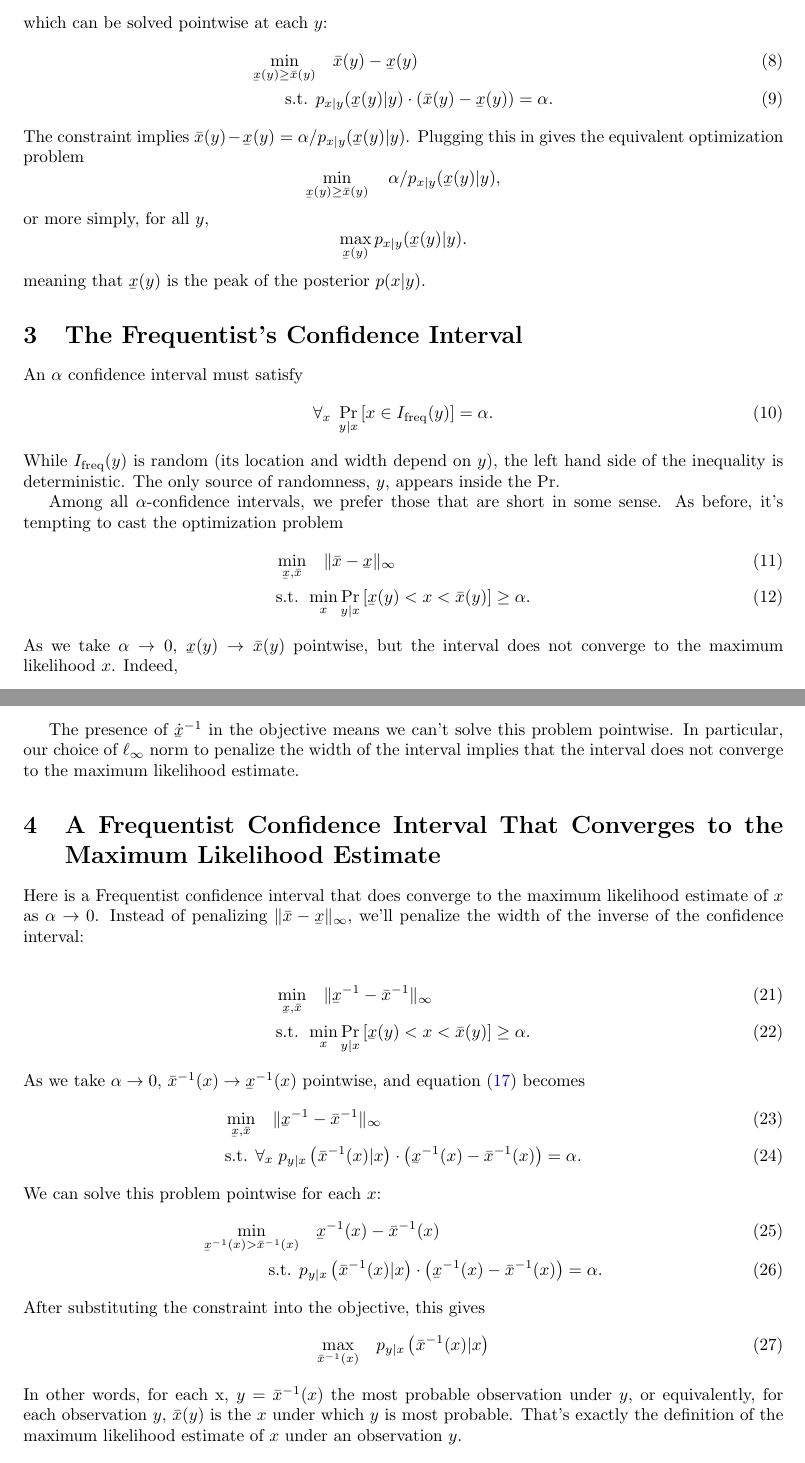
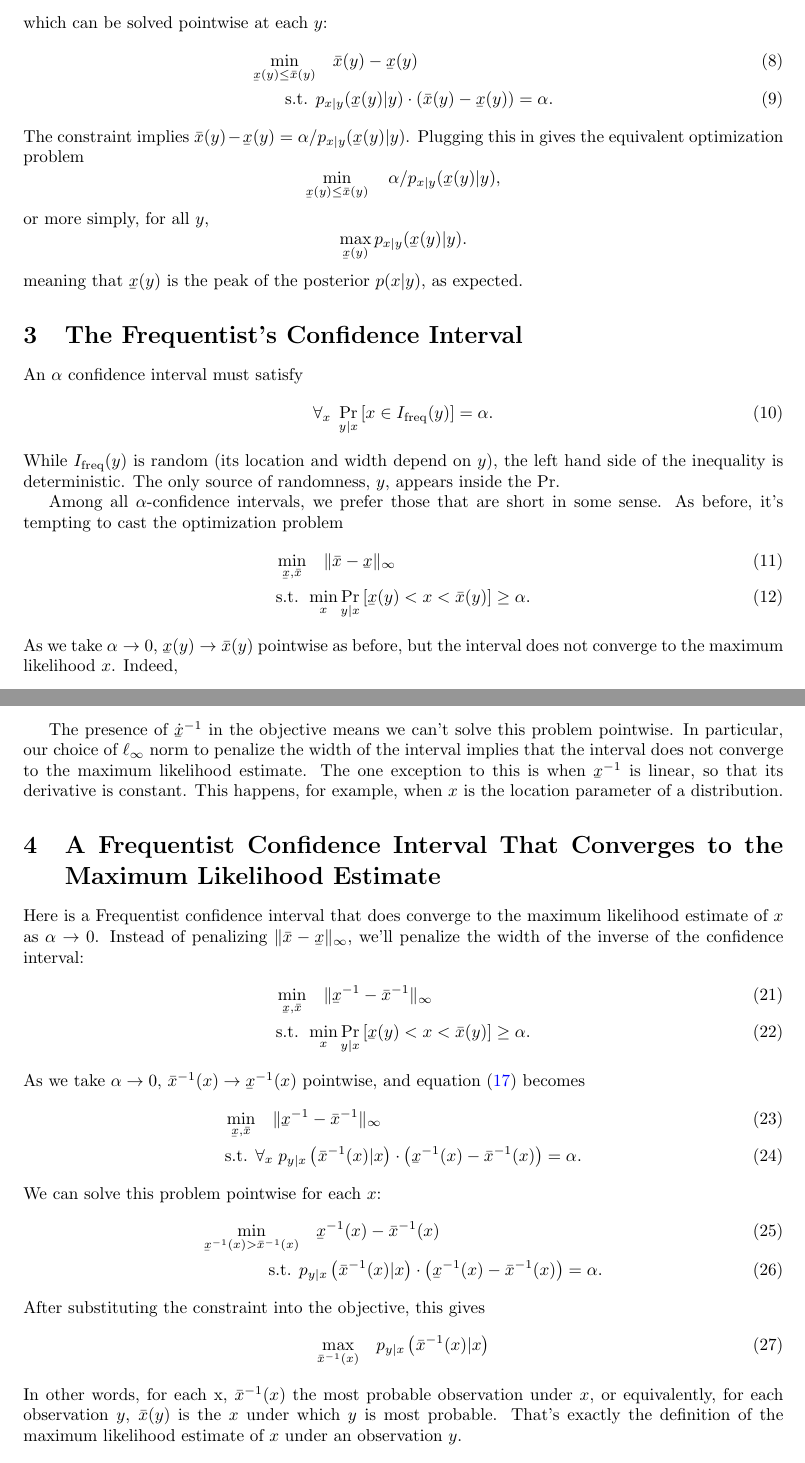
Before and after one commit to a-rahimi/confidence-intervals, a LaTeX document (confidence-intervals.tex): two parts of pages 2 and 3 of 3, joined at a grey line, cut so that both start at the same text. Compiled offline with pdfLaTeX.

Commit message:
bugfix: flip the consraint inequality

```diff
--- a/confidence-intervals.tex
+++ b/confidence-intervals.tex
@@ -91,18 +91,18 @@ So when $\alpha\to 0$, the optimization problem amounts to
 \end{align}
 which can be solved pointwise at each $y$:
 \begin{align}
-        \min_{\xl(y)\geq \xh(y)} &\quad  \xh(y)-\xl(y) \\
+        \min_{\xl(y)\leq \xh(y)} &\quad  \xh(y)-\xl(y) \\
         \text{s.t. } & p_{x|y}(\xl(y) | y) \cdot \left(\xh(y)-\xl(y)\right) =\alpha.
 \end{align}
 The constraint implies $\xh(y)-\xl(y) = \alpha / p_{x|y}(\xl(y) | y) $. Plugging this in gives the equivalent optimization problem
 \[
-        \min_{\xl(y)\geq \xh(y)} \quad  \alpha / p_{x|y}(\xl(y) | y),
+        \min_{\xl(y)\leq \xh(y)} \quad  \alpha / p_{x|y}(\xl(y) | y),
 \]
 or more simply, for all $y$,
 \[
         \max_{\xl(y)}  p_{x|y}(\xl(y) | y).
 \]
-meaning that $\xl(y)$ is the peak of the posterior $p(x|y)$.
+meaning that $\xl(y)$ is the peak of the posterior $p(x|y)$, as expected.
 
 
 \section{The Frequentist's Confidence Interval}
@@ -121,7 +121,8 @@ sense. As before, it's tempting to cast the optimization problem
 \min_{\xl, \xh} &\quad  \| \xh - \xl \|_\infty \\
 \text{s.t. } & \min_x \Pr_{y|x}\left[\xl(y) < x < \xh(y) \right] \geq \alpha.
 \end{align}
-As we take $\alpha\to 0$, $\xl(y) \to \xh(y)$ pointwise, but the interval does not converge to the maximum likelihood $x$. Indeed,
+As we take $\alpha\to 0$, $\xl(y) \to \xh(y)$ pointwise as before, but the
+interval does not converge to the maximum likelihood $x$. Indeed,
 \begin{align}
         \Pr_{y|x}\left[\xl(y) < x < \xh(y)\right] &= \int_{-\infty}^\infty p(y|x) \1\left[ \xl(y) < x\right] \1\left[x < \xh(y)\right] \;dy\\
         &= \int_{-\infty}^\infty p(y|x) \1\left[ y < \xl^{-1}(x)\right] \1\left[\xl^{-1}(x) < y\right] \;dy\\
@@ -142,7 +143,9 @@ To simplify this, we'll use $\frac{\xh(y) - \xl(y)}{\xl^{-1}(x)-\xh^{-1}(x)} \ap
 The presence of $\dot{\xl}^{-1}$ in the objective means we can't solve this
 problem pointwise. In particular, our choice of $\ell_\infty$ norm to penalize
 the width of the interval implies that the interval does not converge to the
-maximum likelihood estimate.
+maximum likelihood estimate. The one exception to this is when $\xli$ is
+linear, so that its derivative is constant. This happens, for example, when $x$
+is the location parameter of a distribution.
 
 \section{A Frequentist Confidence Interval That Converges to the Maximum Likelihood Estimate}
 
@@ -169,8 +171,8 @@ After substituting the constraint into the objective, this gives
 \begin{align}
   \max_{\xhi(x)} &\quad  p_{y|x}\left(\xhi(x) | x\right)
 \end{align}
-In other words, for each x, $y=\xhi(x)$ the most probable observation under
-$y$, or equivalently, for each observation $y$, $\xh(y)$ is the $x$ under which
+In other words, for each x, $\xhi(x)$ the most probable observation under
+$x$, or equivalently, for each observation $y$, $\xh(y)$ is the $x$ under which
 $y$ is most probable. That's exactly the definition of the maximum likelihood
 estimate of $x$ under an observation $y$.
 
```
Also changed, not shown: confidence-intervals.pdf, confidence-intervals.tex (1 more changed lines).
